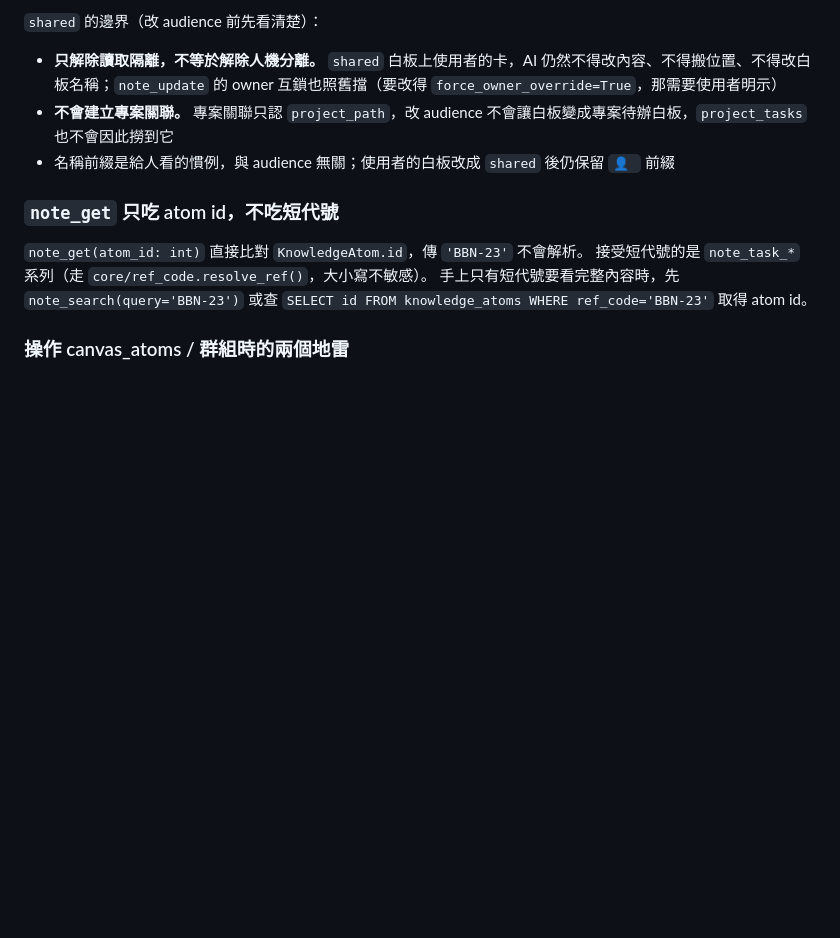
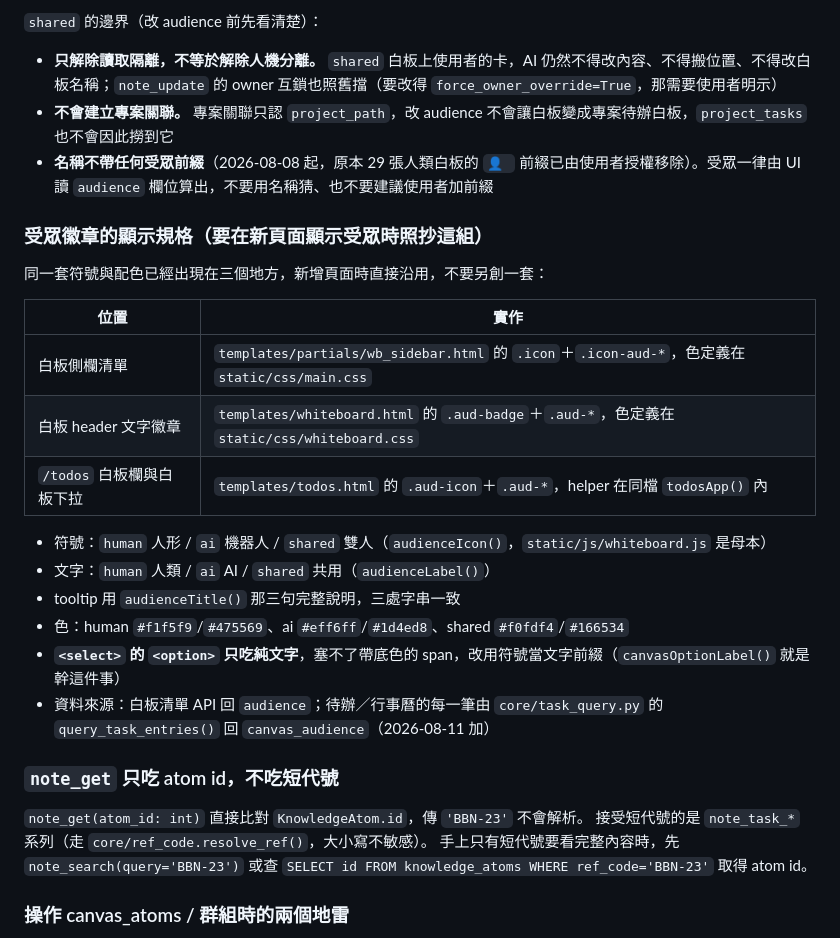
Before and after one commit to ethan-beakmask/BeakBroodNest, a Markdown page: docs/PROJECT_FACTS.md, the part around one of its changes. Drawn GitHub-style; blank space fills up the shorter version.

```diff
--- a/docs/PROJECT_FACTS.md
+++ b/docs/PROJECT_FACTS.md
@@ -280,7 +316,24 @@ spawn 一個子進程（`ps -ef | grep mcp_server.py` 會看到多個，parent
 
 - **只解除讀取隔離，不等於解除人機分離。** `shared` 白板上使用者的卡，AI 仍然不得改內容、不得搬位置、不得改白板名稱；`note_update` 的 owner 互鎖也照舊擋（要改得 `force_owner_override=True`，那需要使用者明示）
 - **不會建立專案關聯。** 專案關聯只認 `project_path`，改 audience 不會讓白板變成專案待辦白板，`project_tasks` 也不會因此撈到它
-- 名稱前綴是給人看的慣例，與 audience 無關；使用者的白板改成 `shared` 後仍保留 `👤 ` 前綴
+- **名稱不帶任何受眾前綴**（2026-08-08 起，原本 29 張人類白板的 `👤 ` 前綴已由使用者授權移除）。受眾一律由 UI 讀 `audience` 欄位算出，不要用名稱猜、也不要建議使用者加前綴
+
+### 受眾徽章的顯示規格（要在新頁面顯示受眾時照抄這組）
+
+同一套符號與配色已經出現在三個地方，新增頁面時直接沿用，不要另創一套：
+
+| 位置 | 實作 |
+|---|---|
+| 白板側欄清單 | `templates/partials/wb_sidebar.html` 的 `.icon`＋`.icon-aud-*`，色定義在 `static/css/main.css` |
+| 白板 header 文字徽章 | `templates/whiteboard.html` 的 `.aud-badge`＋`.aud-*`，色定義在 `static/css/whiteboard.css` |
+| `/todos` 白板欄與白板下拉 | `templates/todos.html` 的 `.aud-icon`＋`.aud-*`，helper 在同檔 `todosApp()` 內 |
+
+- 符號：`human` 人形 / `ai` 機器人 / `shared` 雙人（`audienceIcon()`，`static/js/whiteboard.js` 是母本）
+- 文字：`human` 人類 / `ai` AI / `shared` 共用（`audienceLabel()`）
+- tooltip 用 `audienceTitle()` 那三句完整說明，三處字串一致
+- 色：human `#f1f5f9`/`#475569`、ai `#eff6ff`/`#1d4ed8`、shared `#f0fdf4`/`#166534`
+- **`<select>` 的 `<option>` 只吃純文字**，塞不了帶底色的 span，改用符號當文字前綴（`canvasOptionLabel()` 就是幹這件事）
+- 資料來源：白板清單 API 回 `audience`；待辦／行事曆的每一筆由 `core/task_query.py` 的 `query_task_entries()` 回 `canvas_audience`（2026-08-11 加）
 
 ### `note_get` 只吃 atom id，不吃短代號
 
```
Also changed, not shown: other parts of docs/PROJECT_FACTS.md (+36 -0 lines).
